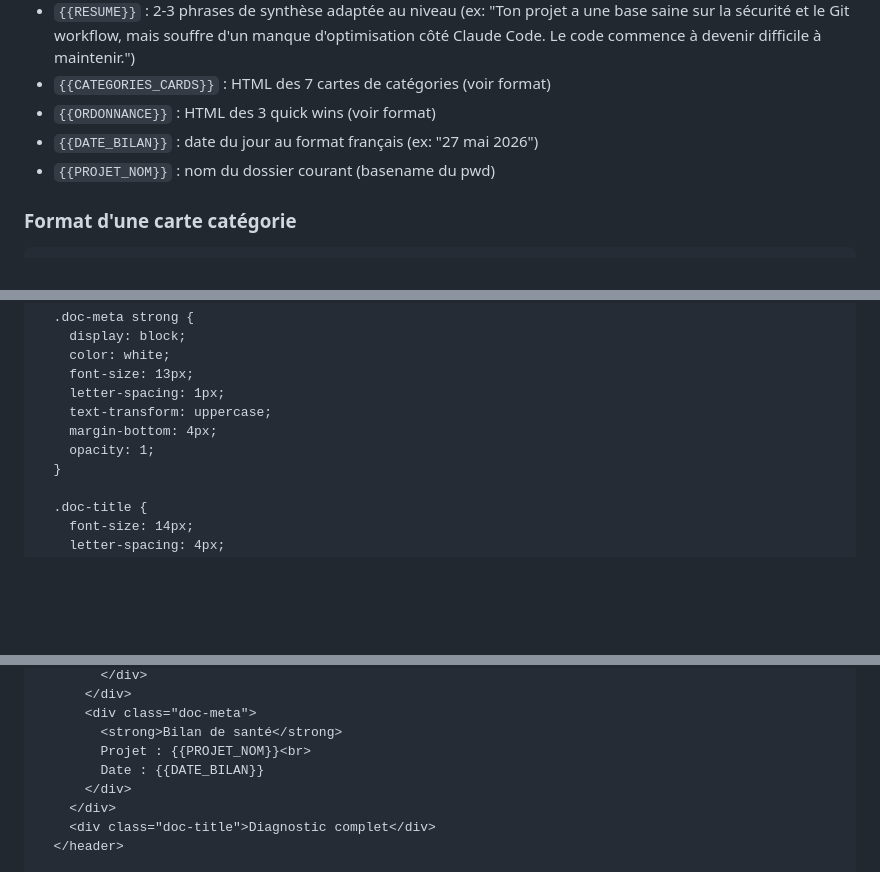
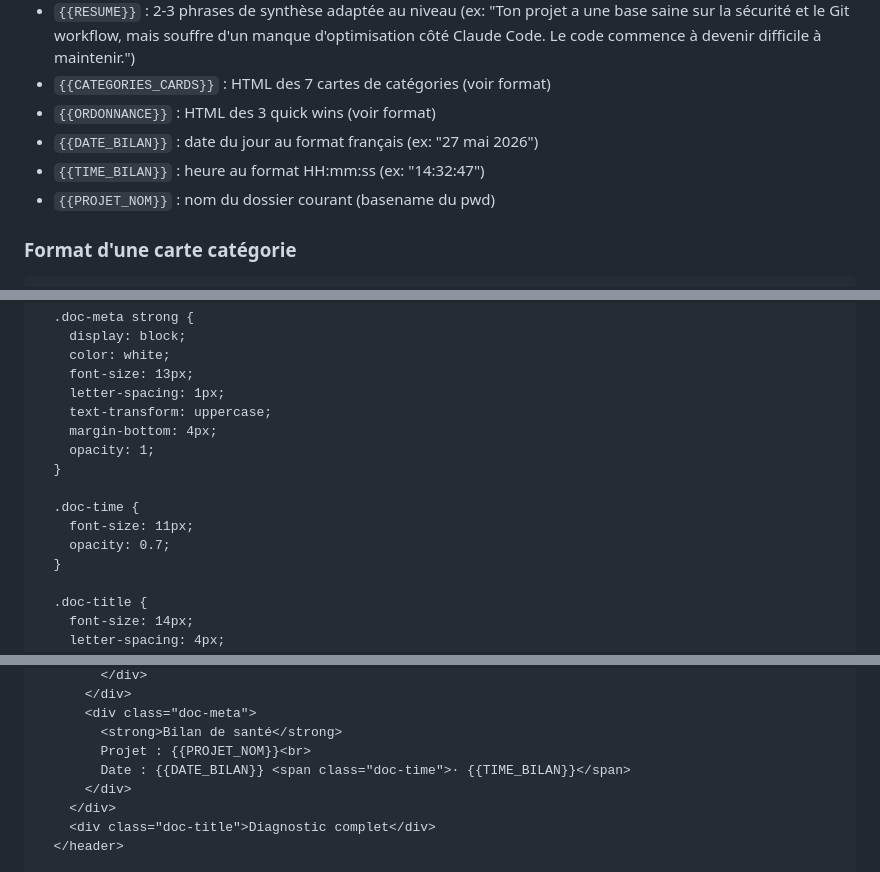
Before and after one commit to Docteur-Code/docteur-code-skill, a Markdown page: .claude/commands/docteur-code.md, 3 parts joined by grey strips. Drawn GitHub-style; blank space fills up the shorter version.

Commit message:
Add time display next to date in bilan
Shows time (HH:mm:ss) next to the bilan date in small text format for improved readability when running multiple bilans per day.

Co-Authored-By: Claude Haiku 4.5 <noreply@anthropic.com>

```diff
--- a/.claude/commands/docteur-code.md
+++ b/.claude/commands/docteur-code.md
@@ -476,6 +476,7 @@ Après avoir tout calculé, **toujours générer** un fichier HTML standalone et
 - `{{CATEGORIES_CARDS}}` : HTML des 7 cartes de catégories (voir format)
 - `{{ORDONNANCE}}` : HTML des 3 quick wins (voir format)
 - `{{DATE_BILAN}}` : date du jour au format français (ex: "27 mai 2026")
+- `{{TIME_BILAN}}` : heure au format HH:mm:ss (ex: "14:32:47")
 - `{{PROJET_NOM}}` : nom du dossier courant (basename du pwd)
 
 ### Format d'une carte catégorie
@@ -717,6 +718,11 @@ Où `{{STEPS_HTML}}` est généré comme :
     text-transform: uppercase;
     margin-bottom: 4px;
     opacity: 1;
+  }
+
+  .doc-time {
+    font-size: 11px;
+    opacity: 0.7;
   }
 
   .doc-title {
@@ -1265,7 +1271,7 @@ Où `{{STEPS_HTML}}` est généré comme :
       <div class="doc-meta">
         <strong>Bilan de santé</strong>
         Projet : {{PROJET_NOM}}<br>
-        Date : {{DATE_BILAN}}
+        Date : {{DATE_BILAN}} <span class="doc-time">· {{TIME_BILAN}}</span>
       </div>
     </div>
     <div class="doc-title">Diagnostic complet</div>
```
